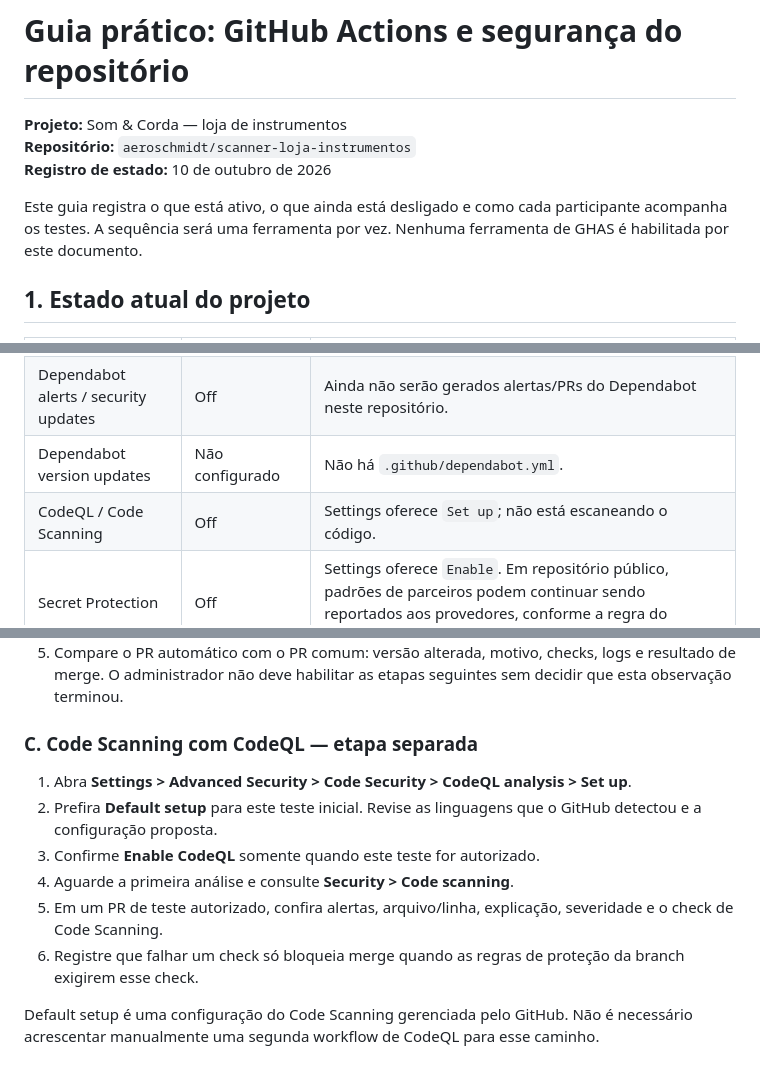
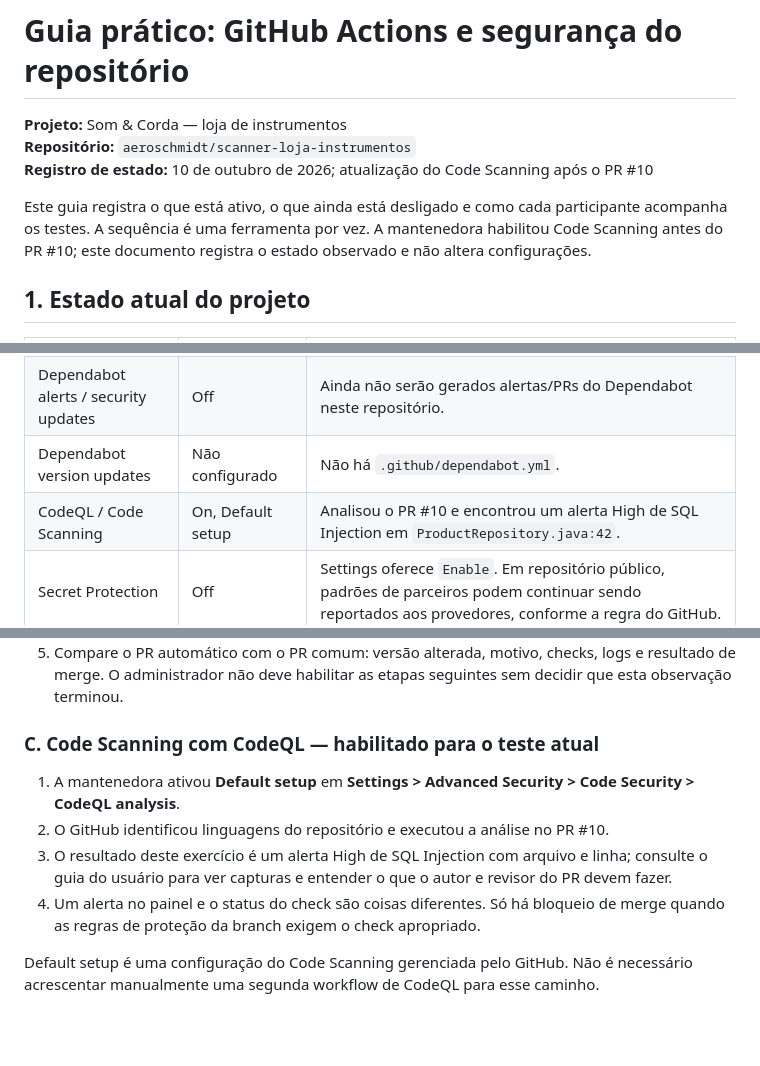
Before and after one commit to aeroschmidt/scanner-loja-instrumentos, a Markdown page: docs/guia-github-actions-e-seguranca.md, 3 parts joined by grey strips. GitHub-like rendering; blank space fills up the shorter version.

```diff
--- a/docs/guia-github-actions-e-seguranca.md
+++ b/docs/guia-github-actions-e-seguranca.md
@@ -2,9 +2,9 @@
 
 **Projeto:** Som & Corda — loja de instrumentos
 **Repositório:** `aeroschmidt/scanner-loja-instrumentos`
-**Registro de estado:** 10 de outubro de 2026
+**Registro de estado:** 10 de outubro de 2026; atualização do Code Scanning após o PR #10
 
-Este guia registra o que está ativo, o que ainda está desligado e como cada participante acompanha os testes. A sequência será uma ferramenta por vez. Nenhuma ferramenta de GHAS é habilitada por este documento.
+Este guia registra o que está ativo, o que ainda está desligado e como cada participante acompanha os testes. A sequência é uma ferramenta por vez. A mantenedora habilitou Code Scanning antes do PR #10; este documento registra o estado observado e não altera configurações.
 
 ## 1. Estado atual do projeto
 
@@ -15,7 +15,7 @@ Este guia registra o que está ativo, o que ainda está desligado e como cada pa
 | Dependency graph | Off | Ainda não há inventário de dependências apresentado nesta tela do repositório. |
 | Dependabot alerts / security updates | Off | Ainda não serão gerados alertas/PRs do Dependabot neste repositório. |
 | Dependabot version updates | Não configurado | Não há `.github/dependabot.yml`. |
-| CodeQL / Code Scanning | Off | Settings oferece `Set up`; não está escaneando o código. |
+| CodeQL / Code Scanning | On, Default setup | Analisou o PR #10 e encontrou um alerta High de SQL Injection em `ProductRepository.java:42`. |
 | Secret Protection | Off | Settings oferece `Enable`. Em repositório público, padrões de parceiros podem continuar sendo reportados aos provedores, conforme a regra do GitHub. |
 | Copilot Autofix | On na tela | Depende de CodeQL habilitado para propor correções de alertas CodeQL; não foi alterado. |
 
@@ -63,14 +63,12 @@ Fluxo de administração, quando a proprietária decidir iniciar este teste:
 4. Teste **version updates** somente quando decidir adicionar `.github/dependabot.yml`; selecione ecossistema Maven, diretório `/` e agenda apropriada.
 5. Compare o PR automático com o PR comum: versão alterada, motivo, checks, logs e resultado de merge. O administrador não deve habilitar as etapas seguintes sem decidir que esta observação terminou.
 
-### C. Code Scanning com CodeQL — etapa separada
+### C. Code Scanning com CodeQL — habilitado para o teste atual
 
-1. Abra **Settings > Advanced Security > Code Security > CodeQL analysis > Set up**.
-2. Prefira **Default setup** para este teste inicial. Revise as linguagens que o GitHub detectou e a configuração proposta.
-3. Confirme **Enable CodeQL** somente quando este teste for autorizado.
-4. Aguarde a primeira análise e consulte **Security > Code scanning**.
-5. Em um PR de teste autorizado, confira alertas, arquivo/linha, explicação, severidade e o check de Code Scanning.
-6. Registre que falhar um check só bloqueia merge quando as regras de proteção da branch exigirem esse check.
+1. A mantenedora ativou **Default setup** em **Settings > Advanced Security > Code Security > CodeQL analysis**.
+2. O GitHub identificou linguagens do repositório e executou a análise no PR #10.
+3. O resultado deste exercício é um alerta High de SQL Injection com arquivo e linha; consulte o guia do usuário para ver capturas e entender o que o autor e revisor do PR devem fazer.
+4. Um alerta no painel e o status do check são coisas diferentes. Só há bloqueio de merge quando as regras de proteção da branch exigem o check apropriado.
 
 Default setup é uma configuração do Code Scanning gerenciada pelo GitHub. Não é necessário acrescentar manualmente uma segunda workflow de CodeQL para esse caminho.
 
```
Also changed, not shown: other parts of docs/guia-github-actions-e-seguranca.md (+14 -2 lines), docs/guia-usuario-prs.md (+18 -0 lines), docs/capturas/pr10-alert-detail-final.jpg (added), docs/capturas/pr10-alert-list.jpg (added), docs/capturas/pr10-checks-final.jpg (added), docs/capturas/pr10-dismiss-reasons.jpg (added), 2 other files.
